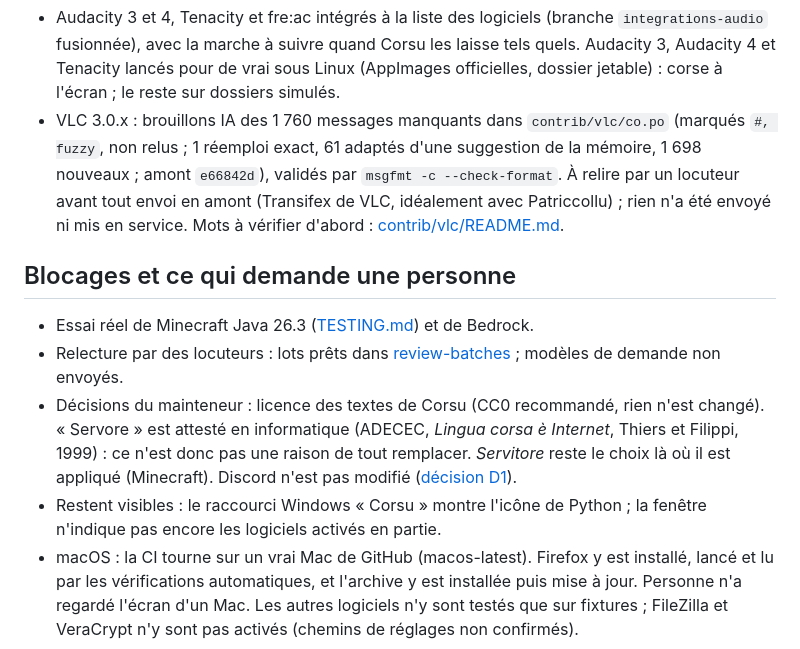
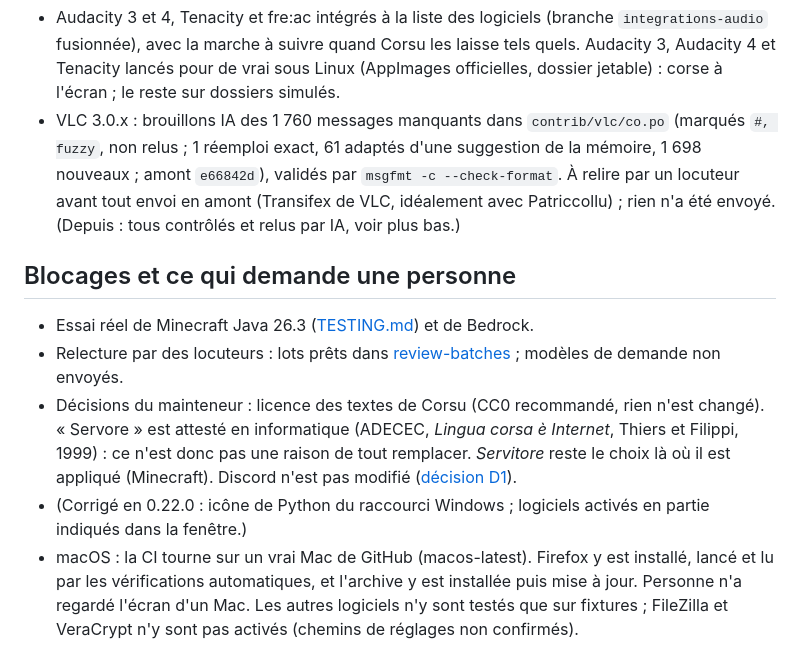
Before and after one commit to Platykalt/corsu, a Markdown page: docs/continuite.md, the part around one of its changes. Rendered like a GitHub page.

```diff
--- a/docs/continuite.md
+++ b/docs/continuite.md
@@ -138,7 +156,7 @@ seulement : l'icône à l'écran n'a pas été regardée. Corsu 0.21.0 y est enc
 - VLC 3.0.x : brouillons IA des 1 760 messages manquants dans `contrib/vlc/co.po` (marqués `#, fuzzy`, non relus ;
   1 réemploi exact, 61 adaptés d'une suggestion de la mémoire, 1 698 nouveaux ; amont `e66842d`), validés par
   `msgfmt -c --check-format`. À relire par un locuteur avant tout envoi en amont (Transifex de VLC, idéalement avec
-  Patriccollu) ; rien n'a été envoyé ni mis en service. Mots à vérifier d'abord : [contrib/vlc/README.md](../contrib/vlc/README.md).
+  Patriccollu) ; rien n'a été envoyé. (Depuis : tous contrôlés et relus par IA, voir plus bas.)
 
 ## Blocages et ce qui demande une personne
 
@@ -149,8 +167,7 @@ seulement : l'icône à l'écran n'a pas été regardée. Corsu 0.21.0 y est enc
   attesté en informatique (ADECEC, *Lingua corsa è Internet*, Thiers et Filippi, 1999) : ce n'est donc pas une
   raison de tout remplacer. *Servitore* reste le choix là où il est appliqué (Minecraft). Discord n'est pas
   modifié ([décision D1](../minecraft/java/decisions-2.md)).
-- Restent visibles : le raccourci Windows « Corsu » montre l'icône de Python ; la fenêtre n'indique pas encore les
-  logiciels activés en partie.
+- (Corrigé en 0.22.0 : icône de Python du raccourci Windows ; logiciels activés en partie indiqués dans la fenêtre.)
 - macOS : la CI tourne sur un vrai Mac de GitHub (macos-latest). Firefox y est installé, lancé et lu par les
   vérifications automatiques, et l'archive y est installée puis mise à jour. Personne n'a regardé l'écran d'un Mac.
   Les autres logiciels n'y sont testés que sur fixtures ; FileZilla et VeraCrypt n'y sont pas activés (chemins de
```
Also changed, not shown: other parts of docs/continuite.md (+24 -6 lines), .github/RELEASE_NOTES.md (+15 -9 lines), CHANGELOG.md (+5 -0 lines).
